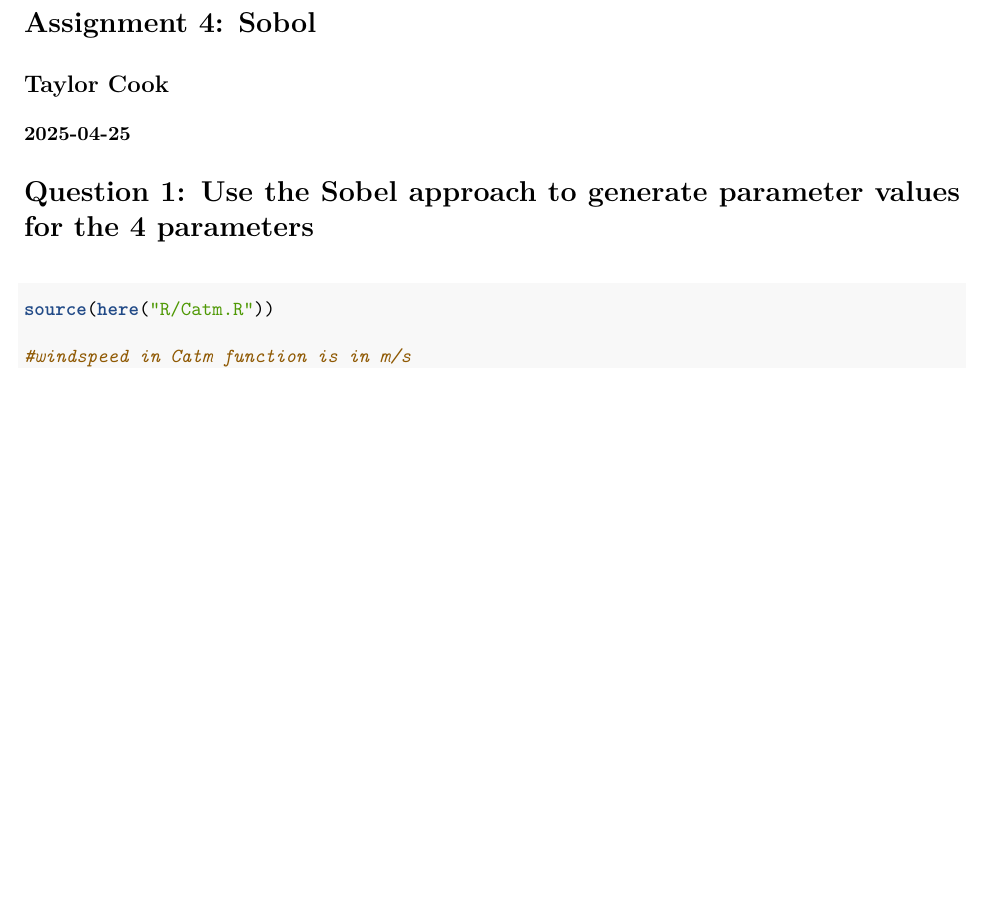
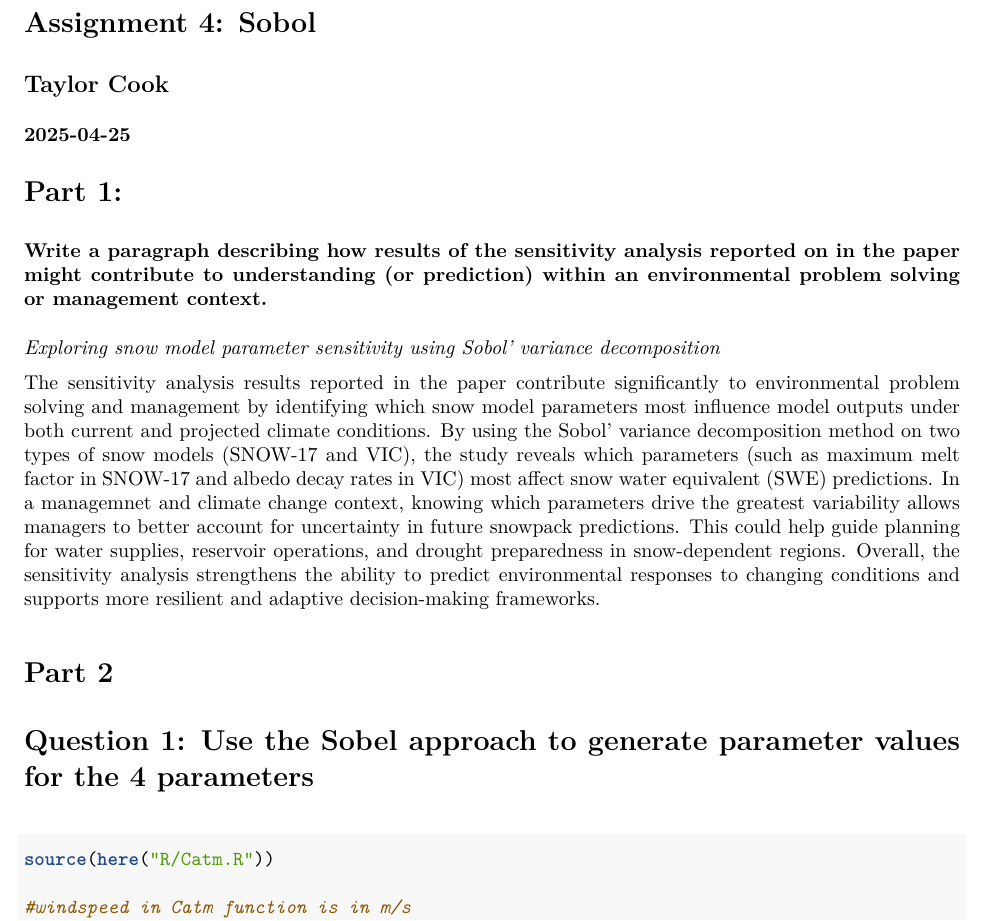
Before and after one commit to tcookf13/ESM232_EnvModeling, an R Markdown document (Assignment4_Sobel/Assignment4_Sobol.Rmd): part of page 1 of 8 before the commit and part of page 1 of 9 after it, cut so that both start at the same text, the shorter picture padded with empty space. The pictures show the output file Assignment4_Sobel/Assignment4_Sobol.pdf that the author committed with the source.

Commit message:
Added part one (write-up) of the assignment to the .rmd file and knitted the final pdf

````diff
--- a/Assignment4_Sobel/Assignment4_Sobol.Rmd
+++ b/Assignment4_Sobel/Assignment4_Sobol.Rmd
@@ -3,11 +3,26 @@ output:
   pdf_document: default
   html_document: default
 ---
+
 # Assignment 4: Sobol
+
 ## Taylor Cook
+
 ### 2025-04-25
 
+# Part 1:
 
+### Write a paragraph describing how results of the sensitivity analysis reported on in the paper might contribute to understanding (or prediction) within an environmental problem solving or management context.
+
+*Exploring snow model parameter sensitivity using Sobol' variance decomposition*
+
+The sensitivity analysis results reported in the paper contribute significantly to environmental problem solving and management by identifying which snow model parameters most influence model outputs under both current and projected climate conditions. By using the Sobol' variance decomposition method on two types of snow models (SNOW-17 and VIC), the study reveals which parameters (such as maximum melt factor in SNOW-17 and albedo decay rates in VIC) most affect snow water equivalent (SWE) predictions. In a managemnet and climate change context, knowing which parameters drive the greatest variability allows managers to better account for uncertainty in future snowpack predictions. This could help guide planning for water supplies, reservoir operations, and drought preparedness in snow-dependent regions. Overall, the sensitivity analysis strengthens the ability to predict environmental responses to changing conditions and supports more resilient and adaptive decision-making frameworks.
+
+
+
+
+
+# Part 2
 
 ```{r setup, include=FALSE}
 knitr::opts_chunk$set(echo = TRUE)
````
Also changed, not shown: Assignment4_Sobel/Assignment4_Sobol.pdf, Assignment4_Sobel/Assignment4_Sobol.Rmd (5 more changed lines), 1 other file.
